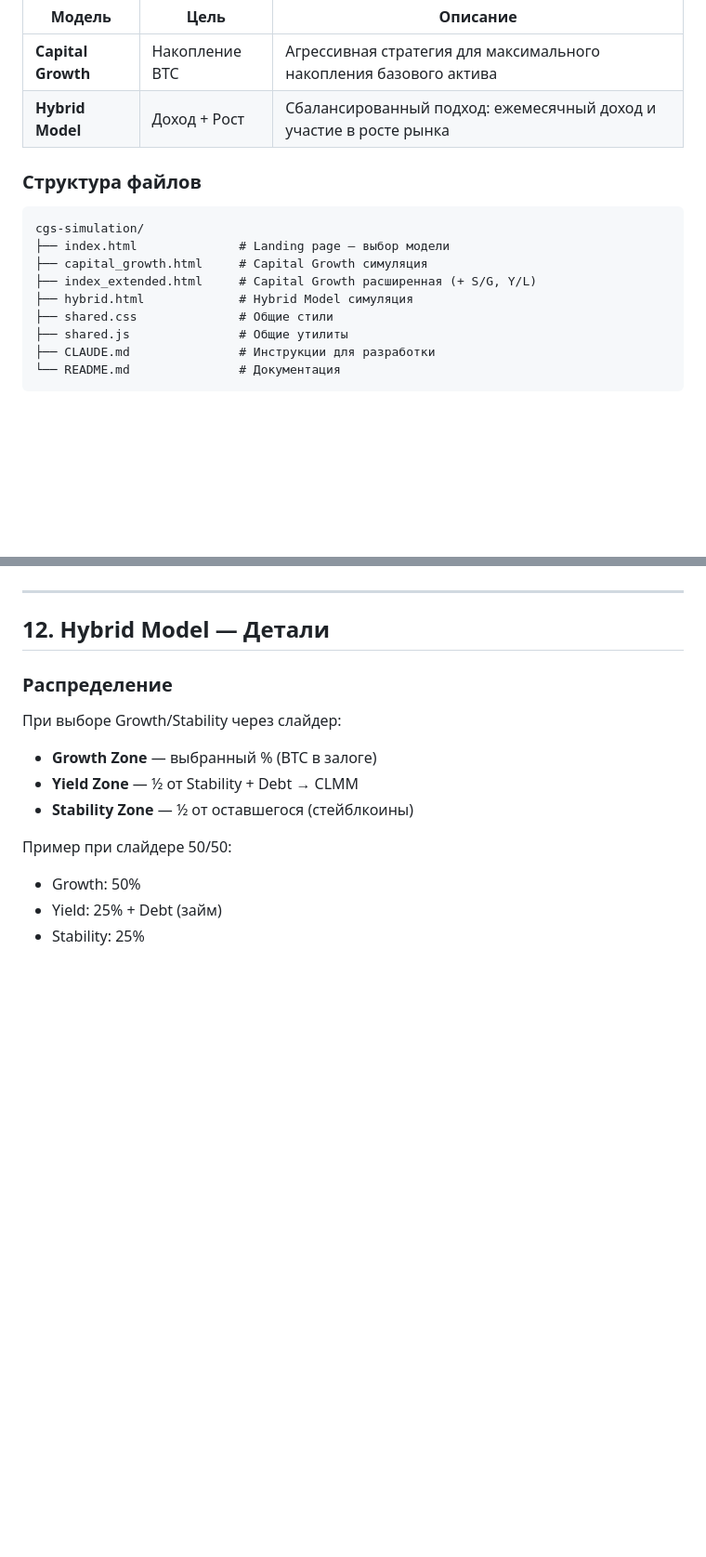
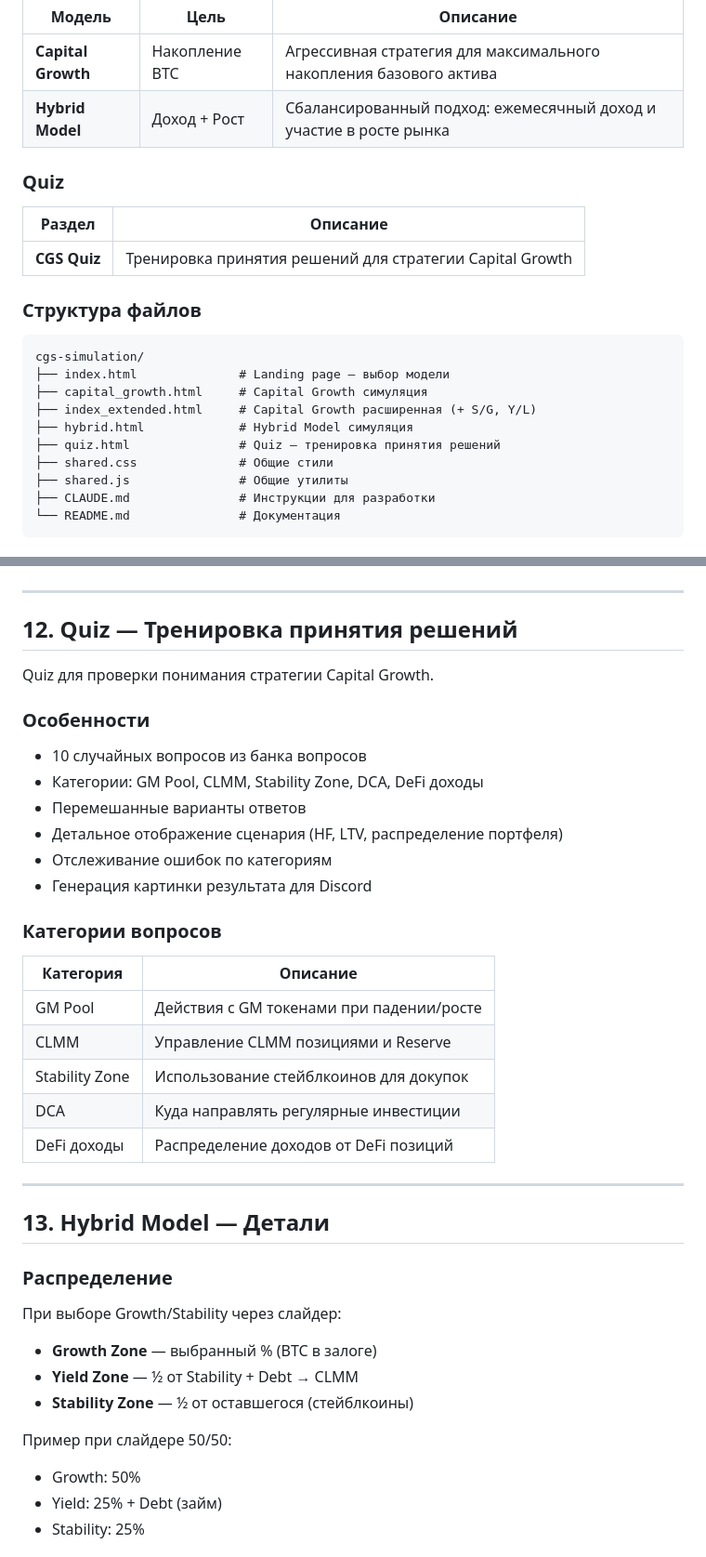
Before and after one commit to sann05/cgs_simulation, a Markdown page: README.md, 2 parts joined by grey strips. Shown at 93% size. Drawn GitHub-style; blank space fills up the shorter version.

````diff
--- a/README.md
+++ b/README.md
@@ -292,6 +292,12 @@ $$\text{Отклонение Y/L} = \frac{|\text{текущий} - 1.0|}{1.0}$$
 | **Capital Growth** | Накопление BTC | Агрессивная стратегия для максимального накопления базового актива |
 | **Hybrid Model** | Доход + Рост | Сбалансированный подход: ежемесячный доход и участие в росте рынка |
 
+### Quiz
+
+| Раздел | Описание |
+|--------|----------|
+| **CGS Quiz** | Тренировка принятия решений для стратегии Capital Growth |
+
 ### Структура файлов
 
 ```
@@ -300,6 +306,7 @@ cgs-simulation/
 ├── capital_growth.html     # Capital Growth симуляция
 ├── index_extended.html     # Capital Growth расширенная (+ S/G, Y/L)
 ├── hybrid.html             # Hybrid Model симуляция
+├── quiz.html               # Quiz — тренировка принятия решений
 ├── shared.css              # Общие стили
 ├── shared.js               # Общие утилиты
 ├── CLAUDE.md               # Инструкции для разработки
@@ -334,7 +342,32 @@ cgs-simulation/
 
 ---
 
-## 12. Hybrid Model — Детали
+## 12. Quiz — Тренировка принятия решений
+
+Quiz для проверки понимания стратегии Capital Growth.
+
+### Особенности
+
+- 10 случайных вопросов из банка вопросов
+- Категории: GM Pool, CLMM, Stability Zone, DCA, DeFi доходы
+- Перемешанные варианты ответов
+- Детальное отображение сценария (HF, LTV, распределение портфеля)
+- Отслеживание ошибок по категориям
+- Генерация картинки результата для Discord
+
+### Категории вопросов
+
+| Категория | Описание |
+|-----------|----------|
+| GM Pool | Действия с GM токенами при падении/росте |
+| CLMM | Управление CLMM позициями и Reserve |
+| Stability Zone | Использование стейблкоинов для докупок |
+| DCA | Куда направлять регулярные инвестиции |
+| DeFi доходы | Распределение доходов от DeFi позиций |
+
+---
+
+## 13. Hybrid Model — Детали
 
 ### Распределение
 
````
Also changed, not shown: other parts of README.md (+1 -0 lines), CLAUDE.md (+68 -0 lines).
